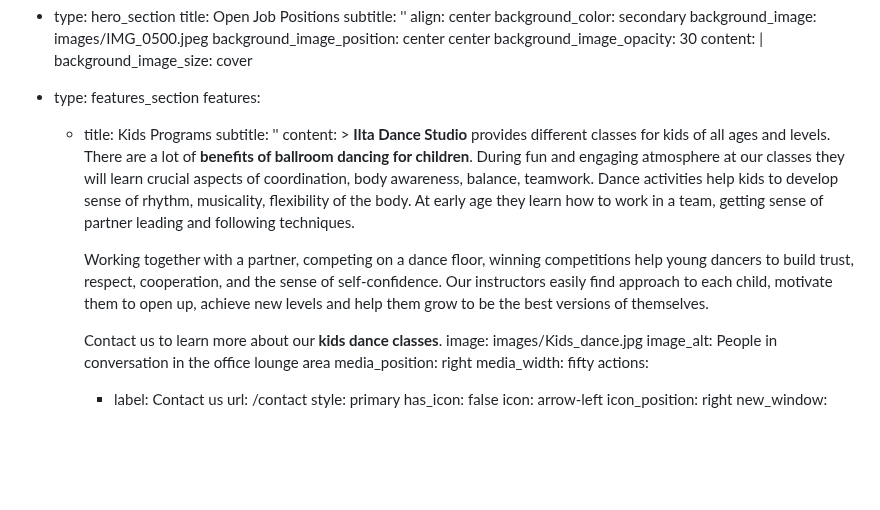
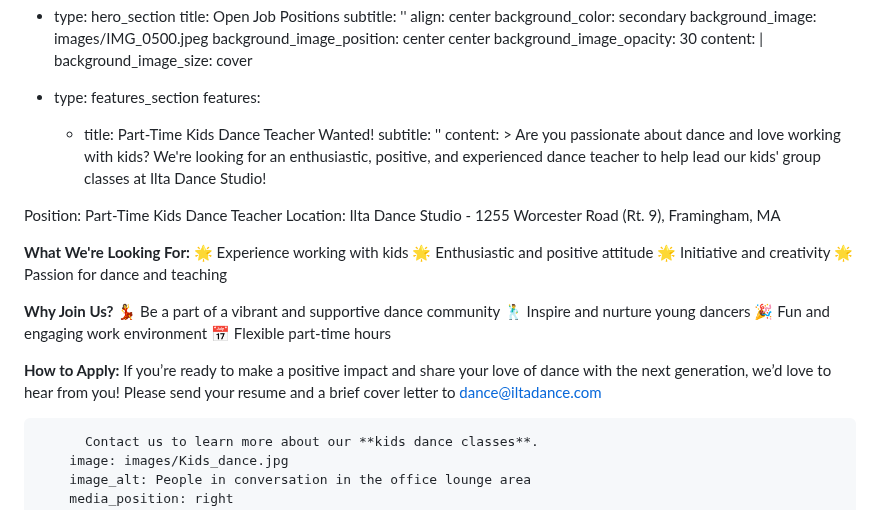
Before and after one commit to nmaksimova/square-panda-cb92c, a Markdown page: src/pages/ilta-jobs.md, the part around the change. Rendered like a GitHub page; blank space fills up the shorter version.

```diff
--- a/src/pages/ilta-jobs.md
+++ b/src/pages/ilta-jobs.md
@@ -15,24 +15,28 @@ sections:
 
   - type: features_section
     features:
-      - title: Kids Programs
+      - title: Part-Time Kids Dance Teacher Wanted!
         subtitle: ''
         content: >
-          **Ilta Dance Studio** provides different classes for kids of all ages
-          and levels. There are a lot of **benefits of ballroom dancing for
-          children**. During fun and engaging atmosphere at our classes they
-          will learn crucial aspects of coordination, body awareness, balance,
-          teamwork. Dance activities help kids to develop sense of rhythm,
-          musicality, flexibility of the body. At early age they learn how to
-          work in a team, getting sense of partner leading and following
-          techniques.
+          Are you passionate about dance and love working with kids? We're looking for an enthusiastic, positive, and experienced dance teacher to help lead our kids' group classes at Ilta Dance Studio!
 
+Position: Part-Time Kids Dance Teacher
+Location: Ilta Dance Studio - 1255 Worcester Road (Rt. 9), Framingham, MA
 
-          Working together with a partner, competing on a dance floor, winning
-          competitions help young dancers to build trust, respect, cooperation,
-          and the sense of self-confidence. Our instructors easily find approach
-          to each child, motivate them to open up, achieve new levels and help
-          them grow to be the best versions of themselves.
+**What We're Looking For:**
+🌟 Experience working with kids
+🌟 Enthusiastic and positive attitude
+🌟 Initiative and creativity
+🌟 Passion for dance and teaching
+
+**Why Join Us?**
+💃 Be a part of a vibrant and supportive dance community
+🕺 Inspire and nurture young dancers
+🎉 Fun and engaging work environment
+📅 Flexible part-time hours
+
+**How to Apply:**
+If you’re ready to make a positive impact and share your love of dance with the next generation, we’d love to hear from you! Please send your resume and a brief cover letter to dance@iltadance.com
 
 
           Contact us to learn more about our **kids dance classes**.
```
